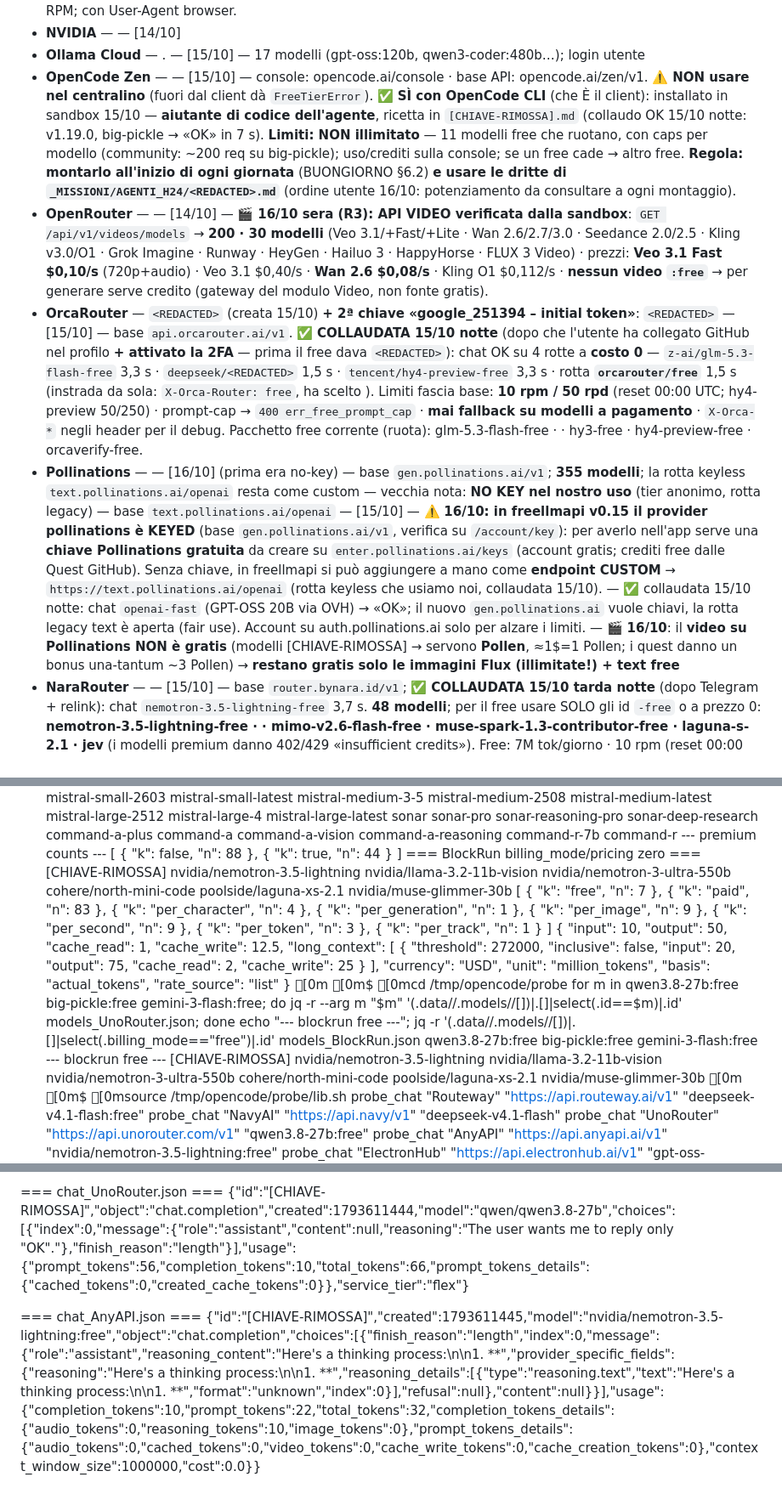
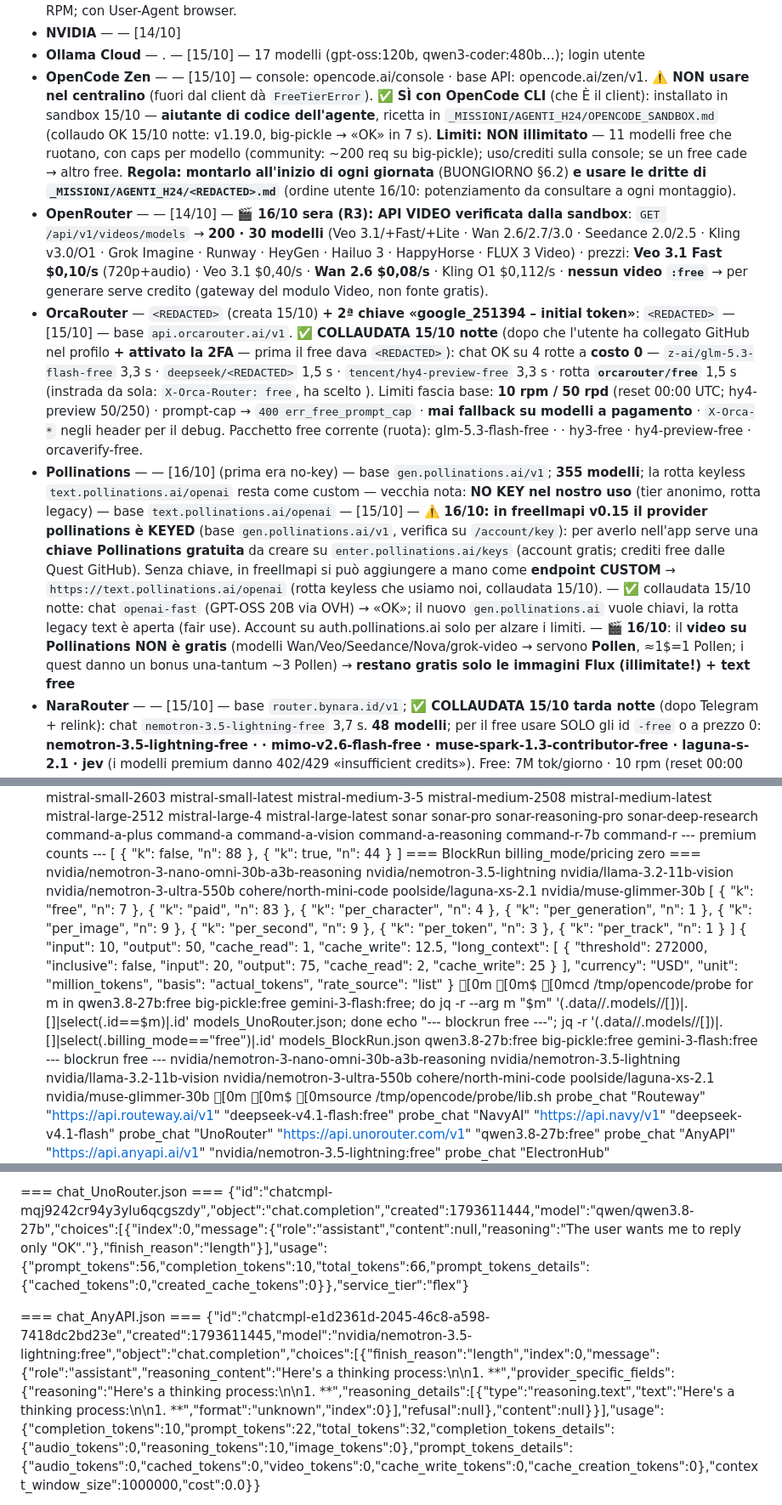
Before and after one commit to bomberr91/posta, a Markdown page: dal_pc/nomi_modelli_provider.md, 3 parts joined by grey strips. Shown at 85% size. Drawn GitHub-style.

Commit message:
report degli agenti: mascherate solo le chiavi vere (dal portachiavi)

```diff
--- a/dal_pc/nomi_modelli_provider.md
+++ b/dal_pc/nomi_modelli_provider.md
@@ -139,10 +139,10 @@ drwxr-xr-x 1 agenti agenti    4096 Nov  1 23:23 tests
 - **NavyAI** — <REDACTED> — [15/10] — base `api.navy/v1`; ⚠️ **collaudo 15/10 notte: free PAUSED lato loro** (403 `insufficient_plan` «The Free plan is temporarily paused for all users» — provato su 2 modelli; NON è colpa della chiave) → riprovare nei prossimi giorni; catalogo 144 modelli (99 non-premium); attesi 150K tok/gg · 20 RPM; con User-Agent browser.
 - **NVIDIA** — <REDACTED> — [14/10]
 - **Ollama Cloud** — <REDACTED>.<REDACTED> — [15/10] — 17 modelli (gpt-oss:120b, qwen3-coder:480b…); login utente
-- **OpenCode Zen** — <REDACTED> — [15/10] — console: opencode.ai/console · base API: opencode.ai/zen/v1. ⚠️ **NON usare nel centralino** (fuori dal client dà `FreeTierError`). ✅ **SÌ con OpenCode CLI** (che È il client): installato in sandbox 15/10 — **aiutante di codice dell'agente**, ricetta in `[CHIAVE-RIMOSSA].md` (collaudo OK 15/10 notte: v1.19.0, big-pickle → «OK» in 7 s). **Limiti: NON illimitato** — 11 modelli free che ruotano, con caps per modello (community: ~200 req su big-pickle); uso/crediti sulla console; se un free cade → altro free. **Regola: montarlo all'inizio di ogni giornata** (BUONGIORNO §6.2) **e usare le dritte di `_MISSIONI/AGENTI_H24/<REDACTED>.md`** (ordine utente 16/10: potenziamento da consultare a ogni montaggio).
+- **OpenCode Zen** — <REDACTED> — [15/10] — console: opencode.ai/console · base API: opencode.ai/zen/v1. ⚠️ **NON usare nel centralino** (fuori dal client dà `FreeTierError`). ✅ **SÌ con OpenCode CLI** (che È il client): installato in sandbox 15/10 — **aiutante di codice dell'agente**, ricetta in `_MISSIONI/AGENTI_H24/OPENCODE_SANDBOX.md` (collaudo OK 15/10 notte: v1.19.0, big-pickle → «OK» in 7 s). **Limiti: NON illimitato** — 11 modelli free che ruotano, con caps per modello (community: ~200 req su big-pickle); uso/crediti sulla console; se un free cade → altro free. **Regola: montarlo all'inizio di ogni giornata** (BUONGIORNO §6.2) **e usare le dritte di `_MISSIONI/AGENTI_H24/<REDACTED>.md`** (ordine utente 16/10: potenziamento da consultare a ogni montaggio).
 - **OpenRouter** — <REDACTED> — [14/10] — 🎬 **16/10 sera (R3): API VIDEO verificata dalla sandbox**: `GET /api/v1/videos/models` → **200 · 30 modelli** (Veo 3.1/+Fast/+Lite · Wan 2.6/2.7/3.0 · Seedance 2.0/2.5 · Kling v3.0/O1 · Grok Imagine · Runway · HeyGen · Hailuo 3 · HappyHorse · FLUX 3 Video) · prezzi: **Veo 3.1 Fast $0,10/s** (720p+audio) · Veo 3.1 $0,40/s · **Wan 2.6 $0,08/s** · Kling O1 $0,112/s · **nessun video `:free`** → per generare serve credito (gateway del modulo Video, non fonte gratis).
 - **OrcaRouter** — `<REDACTED>` (creata 15/10) **+ 2ª chiave «google_251394 – initial token»**: `<REDACTED>` — [15/10] — base `api.orcarouter.ai/v1`. ✅ **COLLAUDATA 15/10 notte** (dopo che l'utente ha collegato GitHub nel profilo **+ attivato la 2FA** — prima il free dava `<REDACTED>`): chat OK su 4 rotte a **costo 0** — `z-ai/glm-5.3-flash-free` 3,3 s · `deepseek/<REDACTED>` 1,5 s · `tencent/hy4-preview-free` 3,3 s · rotta **`orcarouter/free`** 1,5 s (instrada da sola: `X-Orca-Router: free`, ha scelto <REDACTED>). Limiti fascia base: **10 rpm / 50 rpd** (reset 00:00 UTC; hy4-preview 50/250) · prompt-cap → `400 err_free_prompt_cap` · **mai fallback su modelli a pagamento** · `X-Orca-*` negli header per il debug. Pacchetto free corrente (ruota): glm-5.3-flash-free · <REDACTED> · hy3-free · hy4-preview-free · orcaverify-free.
-- **Pollinations** — <REDACTED> — [16/10] (prima era no-key) — base `gen.pollinations.ai/v1`; **355 modelli**; la rotta keyless `text.pollinations.ai/openai` resta come custom — vecchia nota: **NO KEY nel nostro uso** (tier anonimo, rotta legacy) — base `text.pollinations.ai/openai` — [15/10] — ⚠️ **16/10: in freellmapi v0.15 il provider pollinations è KEYED** (base `gen.pollinations.ai/v1`, verifica su `/account/key`): per averlo nell'app serve una **chiave Pollinations gratuita** da creare su `enter.pollinations.ai/keys` (account gratis; crediti free dalle Quest GitHub). Senza chiave, in freellmapi si può aggiungere a mano come **endpoint CUSTOM** → `https://text.pollinations.ai/openai` (rotta keyless che usiamo noi, collaudata 15/10). — ✅ collaudata 15/10 notte: chat `openai-fast` (GPT-OSS 20B via OVH) → «OK»; il nuovo `gen.pollinations.ai` vuole chiavi, la rotta legacy text è aperta (fair use). Account su auth.pollinations.ai solo per alzare i limiti. — 🎬 **16/10**: il **video su Pollinations NON è gratis** (modelli [CHIAVE-RIMOSSA] → servono **Pollen**, ≈1$=1 Pollen; i quest danno un bonus una-tantum ~3 Pollen) → **restano gratis solo le immagini Flux (illimitate!) + text free**
+- **Pollinations** — <REDACTED> — [16/10] (prima era no-key) — base `gen.pollinations.ai/v1`; **355 modelli**; la rotta keyless `text.pollinations.ai/openai` resta come custom — vecchia nota: **NO KEY nel nostro uso** (tier anonimo, rotta legacy) — base `text.pollinations.ai/openai` — [15/10] — ⚠️ **16/10: in freellmapi v0.15 il provider pollinations è KEYED** (base `gen.pollinations.ai/v1`, verifica su `/account/key`): per averlo nell'app serve una **chiave Pollinations gratuita** da creare su `enter.pollinations.ai/keys` (account gratis; crediti free dalle Quest GitHub). Senza chiave, in freellmapi si può aggiungere a mano come **endpoint CUSTOM** → `https://text.pollinations.ai/openai` (rotta keyless che usiamo noi, collaudata 15/10). — ✅ collaudata 15/10 notte: chat `openai-fast` (GPT-OSS 20B via OVH) → «OK»; il nuovo `gen.pollinations.ai` vuole chiavi, la rotta legacy text è aperta (fair use). Account su auth.pollinations.ai solo per alzare i limiti. — 🎬 **16/10**: il **video su Pollinations NON è gratis** (modelli Wan/Veo/Seedance/Nova/grok-video → servono **Pollen**, ≈1$=1 Pollen; i quest danno un bonus una-tantum ~3 Pollen) → **restano gratis solo le immagini Flux (illimitate!) + text free**
 - **NaraRouter** — <REDACTED> — [15/10] — base `router.bynara.id/v1`; ✅ **COLLAUDATA 15/10 tarda notte** (dopo Telegram + relink): chat `nemotron-3.5-lightning-free` 3,7 s. **48 modelli**; per il free usare SOLO gli id `-free` o a prezzo 0: **nemotron-3.5-lightning-free · <REDACTED> · mimo-v2.6-flash-free · muse-spark-1.3-contributor-free · laguna-s-2.1 · jev** (i modelli premium danno 402/429 «insufficient credits»). Free: 7M tok/giorno · 10 rpm (reset 00:00 UTC); per il free serve **Telegram: t.me/bynara_ai + relink in router.bynara.id/settings**.
 - **OVH** — NO KEY — endpoint oai.endpoints.kepler.ai.cloud.ovh.net/v1 (solo embedding) — [14/10] — 2 RPM
 - **Requesty** — <REDACTED>+CKxs+blITSMYsCM/<REDACTED>+<REDACTED>= — [13/10]
@@ -589,7 +589,7 @@ command-r
   }
 ]
 === BlockRun billing_mode/pricing zero ===
-[CHIAVE-RIMOSSA]
+nvidia/nemotron-3-nano-omni-30b-a3b-reasoning
 nvidia/nemotron-3.5-lightning
 nvidia/llama-3.2-11b-vision
 nvidia/nemotron-3-ultra-550b
@@ -658,7 +658,7 @@ qwen3.8-27b:free
 big-pickle:free
 gemini-3-flash:free
 --- blockrun free ---
-[CHIAVE-RIMOSSA]
+nvidia/nemotron-3-nano-omni-30b-a3b-reasoning
 nvidia/nemotron-3.5-lightning
 nvidia/llama-3.2-11b-vision
 nvidia/nemotron-3-ultra-550b
@@ -706,8 +706,8 @@ for f in chat_Routeway.json chat_UnoRouter.json chat_AnyAPI.json chat_Gizmo.json
 
 === chat_UnoRouter.json ===
-{"id":"[CHIAVE-RIMOSSA]","object":"chat.completion","created":1793611444,"model":"qwen/qwen3.8-27b","choices":[{"index":0,"message":{"role":"assistant","content":null,"reasoning":"The user wants me to reply only \"OK\"."},"finish_reason":"length"}],"usage":{"prompt_tokens":56,"completion_tokens":10,"total_tokens":66,"prompt_tokens_details":{"cached_tokens":0,"created_cache_tokens":0}},"service_tier":"flex"}
+{"id":"chatcmpl-mqj9242cr94y3ylu6qcgszdy","object":"chat.completion","created":1793611444,"model":"qwen/qwen3.8-27b","choices":[{"index":0,"message":{"role":"assistant","content":null,"reasoning":"The user wants me to reply only \"OK\"."},"finish_reason":"length"}],"usage":{"prompt_tokens":56,"completion_tokens":10,"total_tokens":66,"prompt_tokens_details":{"cached_tokens":0,"created_cache_tokens":0}},"service_tier":"flex"}
 
 === chat_AnyAPI.json ===
-{"id":"[CHIAVE-RIMOSSA]","created":1793611445,"model":"nvidia/nemotron-3.5-lightning:free","object":"chat.completion","choices":[{"finish_reason":"length","index":0,"message":{"role":"assistant","reasoning_content":"Here's a thinking process:\n\n1.  **","provider_specific_fields":{"reasoning":"Here's a thinking process:\n\n1.  **","reasoning_details":[{"type":"reasoning.text","text":"Here's a thinking process:\n\n1.  **","format":"unknown","index":0}],"refusal":null},"content":null}}],"usage":{"completion_tokens":10,"prompt_tokens":22,"total_tokens":32,"completion_tokens_details":{"audio_tokens":0,"reasoning_tokens":10,"image_tokens":0},"prompt_tokens_details":{"audio_tokens":0,"cached_tokens":0,"video_tokens":0,"cache_write_tokens":0,"cache_creation_tokens":0},"context_window_size":1000000,"cost":0.0}}
+{"id":"chatcmpl-e1d2361d-2045-46c8-a598-7418dc2bd23e","created":1793611445,"model":"nvidia/nemotron-3.5-lightning:free","object":"chat.completion","choices":[{"finish_reason":"length","index":0,"message":{"role":"assistant","reasoning_content":"Here's a thinking process:\n\n1.  **","provider_specific_fields":{"reasoning":"Here's a thinking process:\n\n1.  **","reasoning_details":[{"type":"reasoning.text","text":"Here's a thinking process:\n\n1.  **","format":"unknown","index":0}],"refusal":null},"content":null}}],"usage":{"completion_tokens":10,"prompt_tokens":22,"total_tokens":32,"completion_tokens_details":{"audio_tokens":0,"reasoning_tokens":10,"image_tokens":0},"prompt_tokens_details":{"audio_tokens":0,"cached_tokens":0,"video_tokens":0,"cache_write_tokens":0,"cache_creation_tokens":0},"context_window_size":1000000,"cost":0.0}}
 
 === chat_Gizmo.json ===
```
Also changed, not shown: other parts of dal_pc/nomi_modelli_provider.md (+74 -74 lines), RISPOSTE_AGENTI/FUSION_20261102_104256.md (+2 -2 lines).
